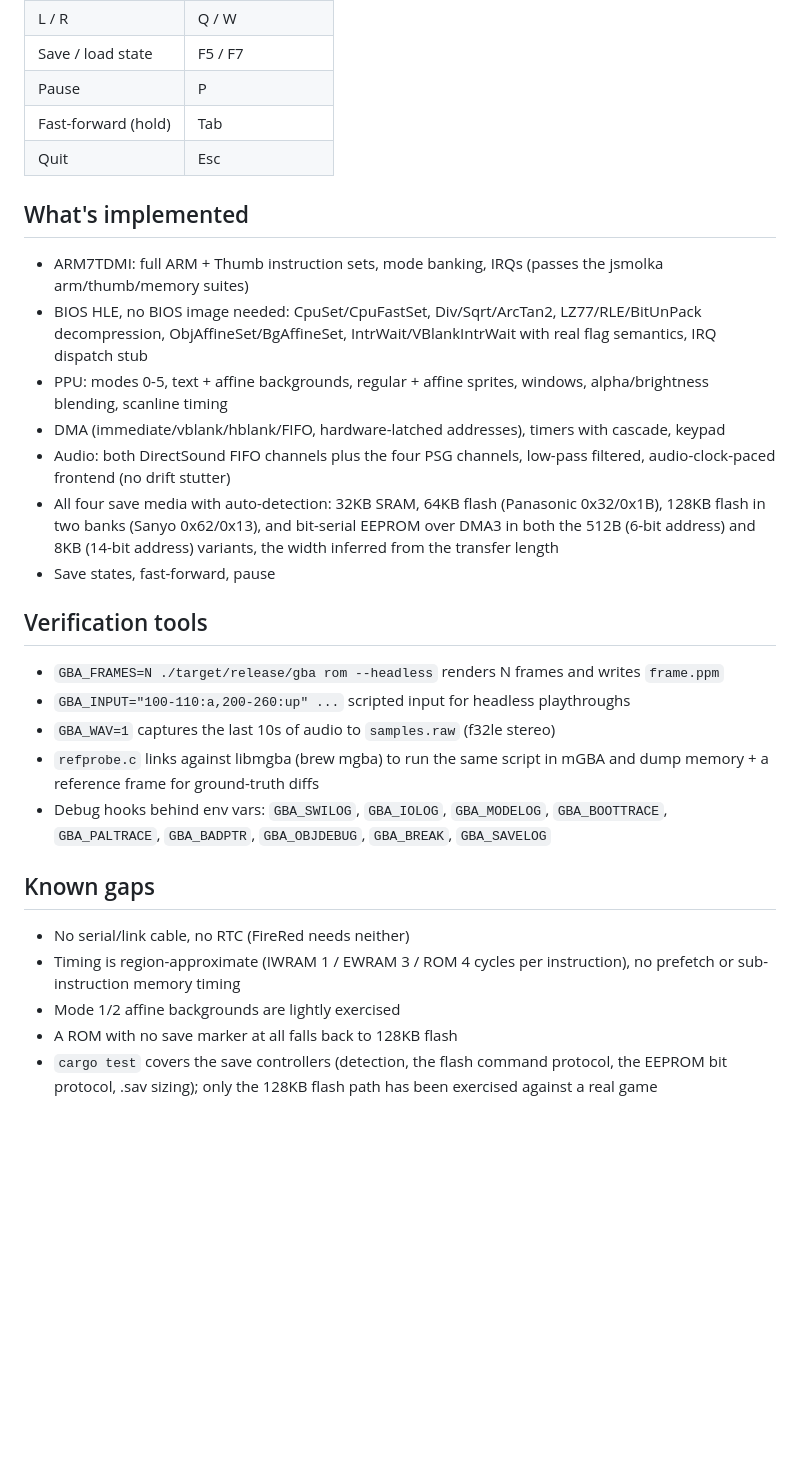
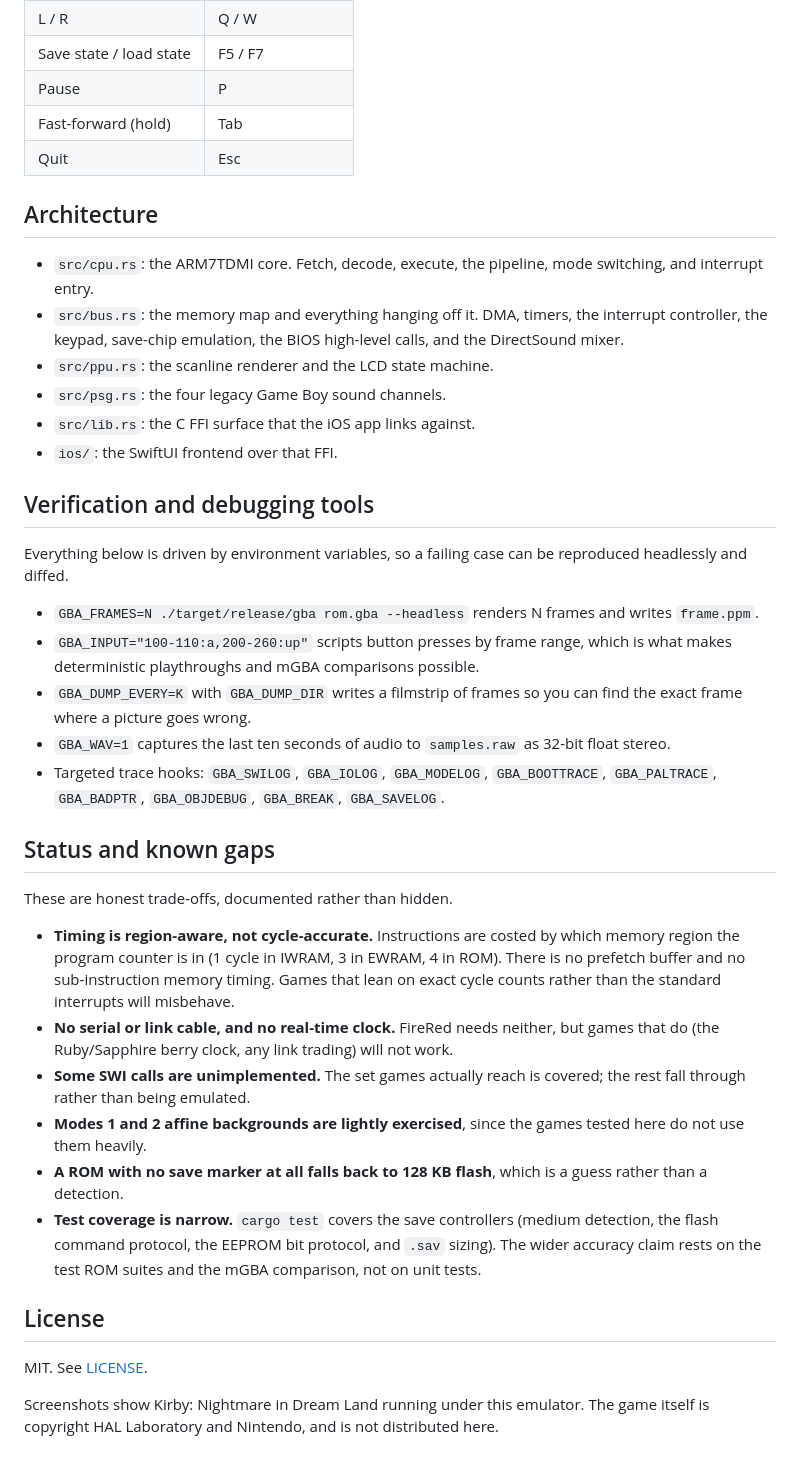
Before and after one commit to 0arch-io/gba, a Markdown page: README.md, the part around one of its changes. Rendered like a GitHub page; blank space fills up the shorter version.

```diff
--- a/README.md
+++ b/README.md
@@ -28,48 +49,41 @@ emulator prints which one it picked at startup. Save states go to
 | L / R | Q / W |
-| Save / load state | F5 / F7 |
+| Save state / load state | F5 / F7 |
 | Pause | P |
 | Fast-forward (hold) | Tab |
 | Quit | Esc |
 
-## What's implemented
+## Architecture
 
-- ARM7TDMI: full ARM + Thumb instruction sets, mode banking, IRQs
-  (passes the jsmolka arm/thumb/memory suites)
-- BIOS HLE, no BIOS image needed: CpuSet/CpuFastSet, Div/Sqrt/ArcTan2,
-  LZ77/RLE/BitUnPack decompression, ObjAffineSet/BgAffineSet,
-  IntrWait/VBlankIntrWait with real flag semantics, IRQ dispatch stub
-- PPU: modes 0-5, text + affine backgrounds, regular + affine sprites,
-  windows, alpha/brightness blending, scanline timing
-- DMA (immediate/vblank/hblank/FIFO, hardware-latched addresses),
-  timers with cascade, keypad
-- Audio: both DirectSound FIFO channels plus the four PSG channels,
-  low-pass filtered, audio-clock-paced frontend (no drift stutter)
-- All four save media with auto-detection: 32KB SRAM, 64KB flash
-  (Panasonic 0x32/0x1B), 128KB flash in two banks (Sanyo 0x62/0x13), and
-  bit-serial EEPROM over DMA3 in both the 512B (6-bit address) and 8KB
-  (14-bit address) variants, the width inferred from the transfer length
-- Save states, fast-forward, pause
+- `src/cpu.rs`: the ARM7TDMI core. Fetch, decode, execute, the pipeline, mode switching, and interrupt entry.
+- `src/bus.rs`: the memory map and everything hanging off it. DMA, timers, the interrupt controller, the keypad, save-chip emulation, the BIOS high-level calls, and the DirectSound mixer.
+- `src/ppu.rs`: the scanline renderer and the LCD state machine.
+- `src/psg.rs`: the four legacy Game Boy sound channels.
+- `src/lib.rs`: the C FFI surface that the iOS app links against.
+- `ios/`: the SwiftUI frontend over that FFI.
 
-## Verification tools
+## Verification and debugging tools
 
-- `GBA_FRAMES=N ./target/release/gba rom --headless` renders N frames and
-  writes `frame.ppm`
-- `GBA_INPUT="100-110:a,200-260:up" ...` scripted input for headless
-  playthroughs
-- `GBA_WAV=1` captures the last 10s of audio to `samples.raw` (f32le stereo)
-- `refprobe.c` links against libmgba (brew mgba) to run the same script in
-  mGBA and dump memory + a reference frame for ground-truth diffs
-- Debug hooks behind env vars: `GBA_SWILOG`, `GBA_IOLOG`, `GBA_MODELOG`,
-  `GBA_BOOTTRACE`, `GBA_PALTRACE`, `GBA_BADPTR`, `GBA_OBJDEBUG`, `GBA_BREAK`,
-  `GBA_SAVELOG`
+Everything below is driven by environment variables, so a failing case can be reproduced headlessly and diffed.
 
-## Known gaps
+- `GBA_FRAMES=N ./target/release/gba rom.gba --headless` renders N frames and writes `frame.ppm`.
+- `GBA_INPUT="100-110:a,200-260:up"` scripts button presses by frame range, which is what makes deterministic playthroughs and mGBA comparisons possible.
+- `GBA_DUMP_EVERY=K` with `GBA_DUMP_DIR` writes a filmstrip of frames so you can find the exact frame where a picture goes wrong.
+- `GBA_WAV=1` captures the last ten seconds of audio to `samples.raw` as 32-bit float stereo.
+- Targeted trace hooks: `GBA_SWILOG`, `GBA_IOLOG`, `GBA_MODELOG`, `GBA_BOOTTRACE`, `GBA_PALTRACE`, `GBA_BADPTR`, `GBA_OBJDEBUG`, `GBA_BREAK`, `GBA_SAVELOG`.
 
-- No serial/link cable, no RTC (FireRed needs neither)
-- Timing is region-approximate (IWRAM 1 / EWRAM 3 / ROM 4 cycles per
-  instruction), no prefetch or sub-instruction memory timing
-- Mode 1/2 affine backgrounds are lightly exercised
-- A ROM with no save marker at all falls back to 128KB flash
-- `cargo test` covers the save controllers (detection, the flash command
-  protocol, the EEPROM bit protocol, .sav sizing); only the 128KB flash path
-  has been exercised against a real game
+## Status and known gaps
+
+These are honest trade-offs, documented rather than hidden.
+
+- **Timing is region-aware, not cycle-accurate.** Instructions are costed by which memory region the program counter is in (1 cycle in IWRAM, 3 in EWRAM, 4 in ROM). There is no prefetch buffer and no sub-instruction memory timing. Games that lean on exact cycle counts rather than the standard interrupts will misbehave.
+- **No serial or link cable, and no real-time clock.** FireRed needs neither, but games that do (the Ruby/Sapphire berry clock, any link trading) will not work.
+- **Some SWI calls are unimplemented.** The set games actually reach is covered; the rest fall through rather than being emulated.
+- **Modes 1 and 2 affine backgrounds are lightly exercised**, since the games tested here do not use them heavily.
+- **A ROM with no save marker at all falls back to 128 KB flash**, which is a guess rather than a detection.
+- **Test coverage is narrow.** `cargo test` covers the save controllers (medium detection, the flash command protocol, the EEPROM bit protocol, and `.sav` sizing). The wider accuracy claim rests on the test ROM suites and the mGBA comparison, not on unit tests.
+
+## License
+
+MIT. See [LICENSE](LICENSE).
+
+Screenshots show Kirby: Nightmare in Dream Land running under this emulator. The game itself is copyright HAL Laboratory and Nintendo, and is not distributed here.
```
Also changed, not shown: other parts of README.md (+34 -13 lines), screenshots/gameplay.png (added), screenshots/tests.png (added), screenshots/title.png (added), 11 other files.
